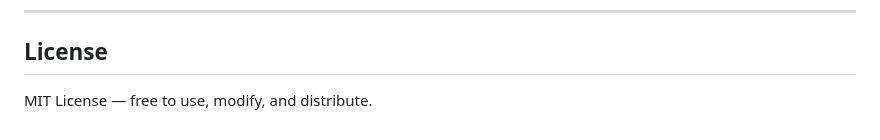
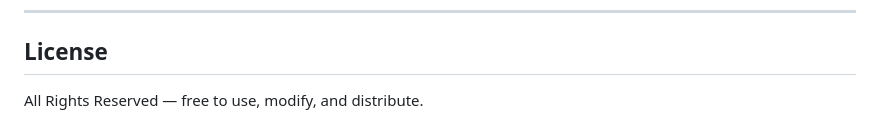
Before and after one commit to sxmishra17/Magnifier-Chrome, a Markdown page: README.md, the part around the change. Drawn GitHub-style.

Commit message:
Update README.md to remove MIT references

```diff
--- a/README.md
+++ b/README.md
@@ -92,4 +92,4 @@ Search **"Magnifier"** on the [Chrome Web Store](https://chrome.google.com/webst
 
 ## License
 
-MIT License — free to use, modify, and distribute.
+All Rights Reserved — free to use, modify, and distribute.
```
